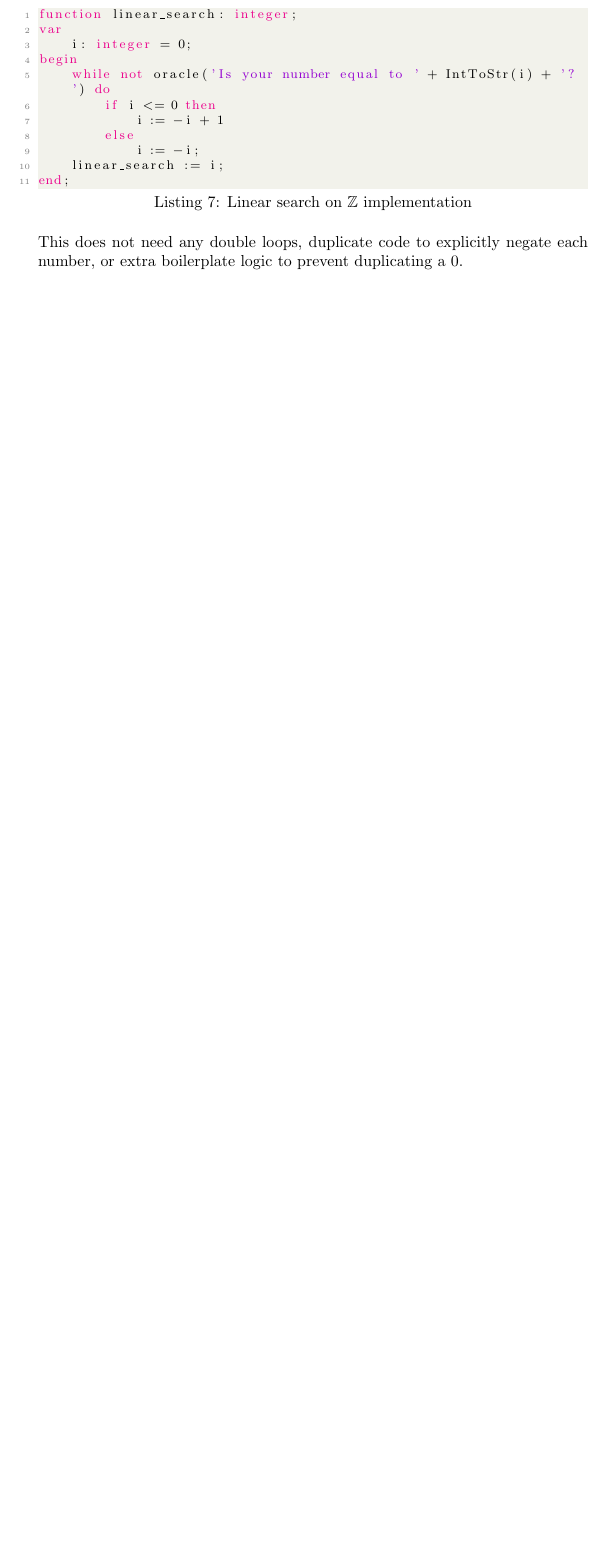
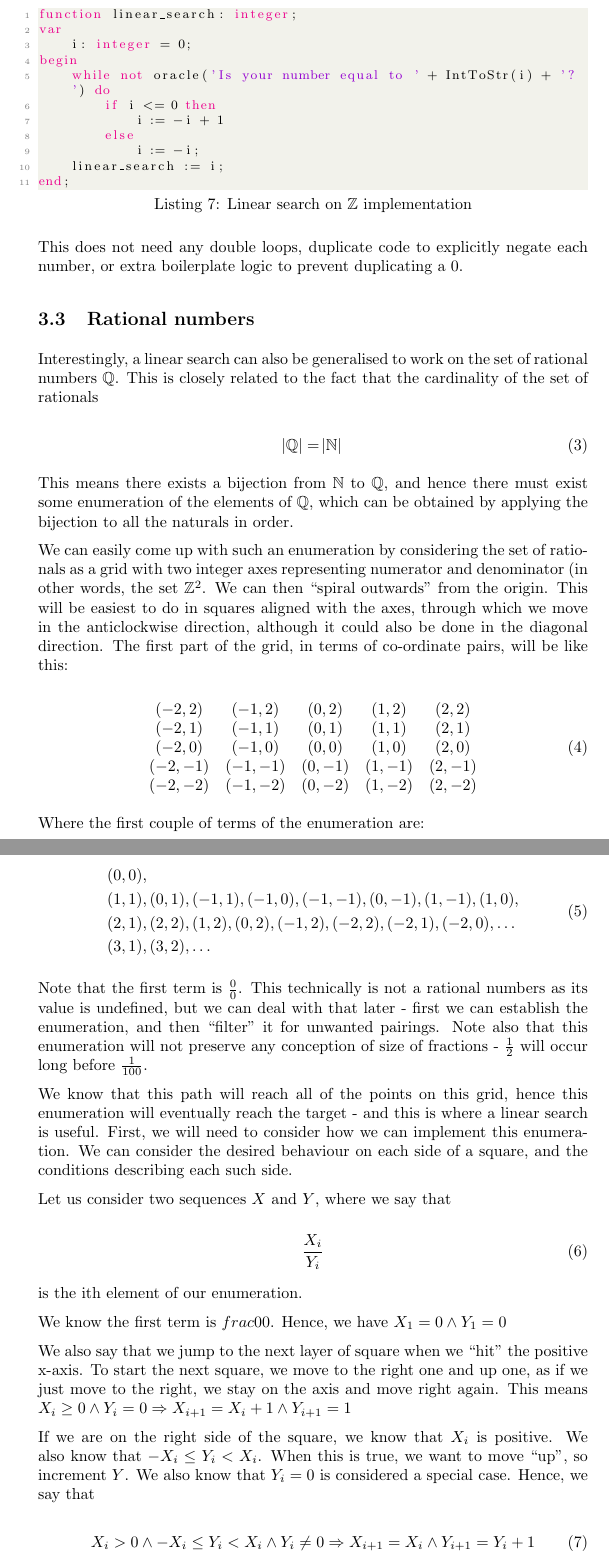
Before and after one commit to elterminad0r/assignment_guessing, a LaTeX document (writeup/writeup.tex): part of page 5 of 6 before the commit and two parts of pages 6 and 7 of 8 after it, the two joined at a grey line, cut so that both start at the same text, the shorter picture padded with empty space. The pictures show the PDF file writeup/writeup.pdf that the author committed with the source.

Commit message:
started on rational linear search

```diff
--- a/writeup/writeup.tex
+++ b/writeup/writeup.tex
@@ -245,3 +257,29 @@ end;
     This does not need any double loops, duplicate code to explicitly negate
     each number, or extra boilerplate logic to prevent duplicating a 0.
 
+    \subsection{Rational numbers}
+
+    Interestingly, a linear search can also be generalised to work on the set
+    of rational numbers $\mathbb{Q}$. This is closely related to the fact that
+    the cardinality of the set of rationals
+
+    \begin{equation}
+    \abs{\mathbb{Q}} = \abs{\mathbb{N}}
+    \end{equation}
+
+    This means there exists a bijection from $\mathbb{N}$ to $\mathbb{Q}$, and
+    hence there must exist some enumeration of the elements of $\mathbb{Q}$,
+    which can be obtained by applying the bijection to all the naturals in
+    order.
+
+    We can easily come up with such an enumeration by considering the set of
+    rationals as a grid with two integer axes representing numerator and
+    denominator (in other words, the set $\mathbb{Z}^2$. We can then ``spiral
+    outwards'' from the origin. This will be easiest to do in squares aligned
+    with the axes, through which we move in the anticlockwise direction,
+    although it could also be done in the diagonal direction.  The first part
+    of the grid, in terms of co-ordinate pairs, will be like this:
+
+    \begin{equation}
+    \begin{matrix}
+    (-2, 2) & (-1, 2) & (0, 2) & (1, 2) & (2, 2)\\
@@ -247,0 +289,53 @@ end;
+    (-2, -2) & (-1, -2) & (0, -2) & (1, -2) & (2, -2)\\
+    \end{matrix}
+    \end{equation}
+
+    Where the first couple of terms of the enumeration are:
+
+    \begin{equation}
+    \begin{split}
+    &(0, 0),\\
+    &(1, 1), (0, 1), (-1, 1), (-1, 0), (-1, -1), (0, -1), (1, -1), (1, 0),\\
+    &(2, 1), (2, 2), (1, 2), (0, 2), (-1, 2), (-2, 2), (-2, 1), (-2, 0), \ldots\\
+    &(3, 1), (3, 2), \ldots
+    \end{split}
+    \end{equation}
+
+    Note that the first term is $\frac{0}{0}$. This technically is not a
+    rational numbers as its value is undefined, but we can deal with that later
+    - first we can establish the enumeration, and then ``filter'' it for
+    unwanted pairings. Note also that this enumeration will not preserve any
+    conception of size of fractions - $\frac{1}{2}$ will occur long before
+    $\frac{1}{100}$.
+
+    We know that this path will reach all of the points on this grid, hence
+    this enumeration will eventually reach the target - and this is where a
+    linear search is useful. First, we will need to consider how we can
+    implement this enumeration. We can consider the desired behaviour on each
+    side of a square, and the conditions describing each such side.
+
+    Let us consider two sequences $X$ and $Y$, where we say that
+
+    \begin{equation}
+    \frac{X_i}{Y_i}
+    \end{equation}
+
+    is the ith element of our enumeration.
+
+    We know the first term is $frac{0}{0}$. Hence, we have $X_1 = 0 \wedge Y_1
+    = 0$
+
+    We also say that we jump to the next layer of square when we ``hit'' the
+    positive x-axis. To start the next square, we move to the right one and up
+    one, as if we just move to the right, we stay on the axis and move right
+    again. This means $X_i \geq 0 \wedge Y_i = 0 \Rightarrow X_{i +
+    1} = X_i + 1 \wedge Y_{i + 1} = 1$
+
+    If we are on the right side of the square, we know that $X_i$ is positive.
+    We also know that $-X_i \leq Y_i < X_i$. When this is true, we want to move
+    ``up'', so increment $Y$. We also know that $Y_i = 0$ is considered a
+    special case. Hence, we say that
+
+    \begin{equation}
+      X_i > 0 \wedge
+      -X_i \leq Y_i < X_i \wedge
```
Also changed, not shown: writeup/writeup.pdf, writeup/writeup.tex (47 more changed lines).
